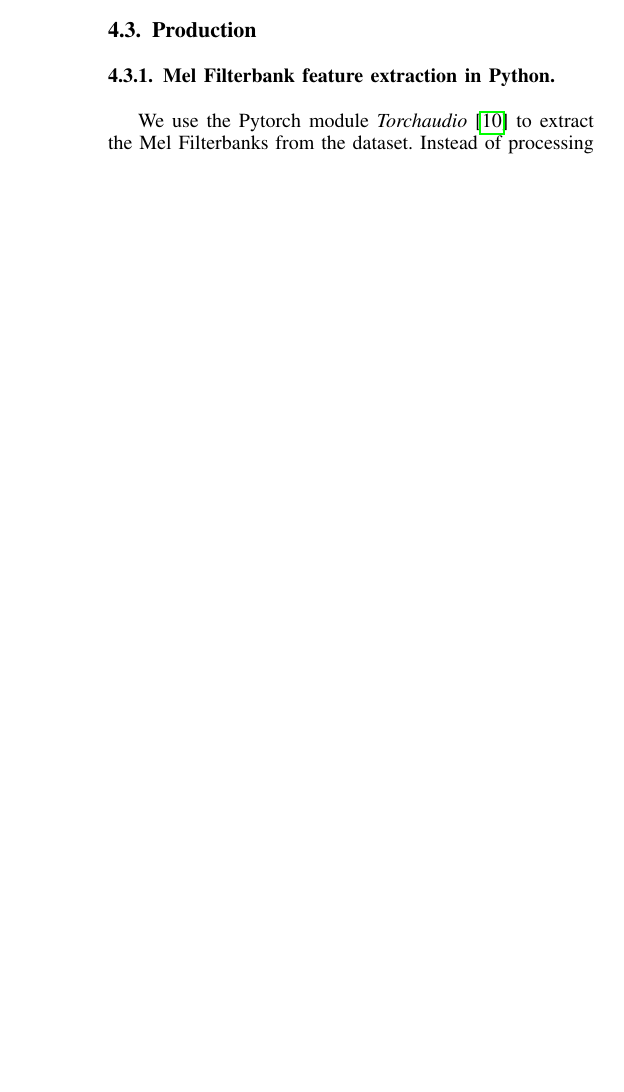
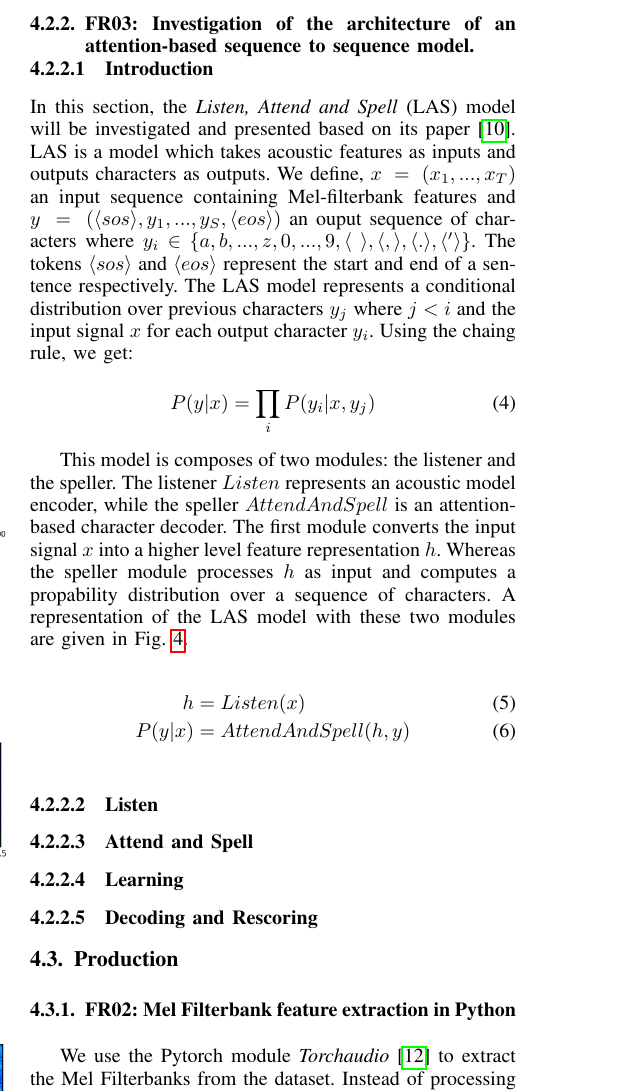
Before and after one commit to Lemswasabi/bsps5-report, a LaTeX paper (main.tex, which reads sections/scientific/fr2/fbankextractionpython.tex, sections/scientific/fr3/las.tex, sections/scientific/requirements.tex): part of one column of page 4 of 5, cut at the place of the change, the shorter picture padded with empty space. Compiled offline with pdfLaTeX.

Commit message:
add intro for fr3

```diff
--- a/sections/scientific/fr2/fbankextractionpython.tex
+++ b/sections/scientific/fr2/fbankextractionpython.tex
@@ -1,6 +1,6 @@
 % corrected LN 100
 
-\subsubsection{Mel Filterbank feature extraction in Python}~\label{torchaudio}~\\
+\subsubsection{FR02: Mel Filterbank feature extraction in Python}~\label{torchaudio}
 
 We use the Pytorch module \textit{Torchaudio}\cite{torchaudio} to extract the Mel Filterbanks from the dataset. Instead of processing the whole dataset, the following steps are applied to one single audio file $f$.\\
 
--- /dev/null
+++ b/sections/scientific/fr3/las.tex
@@ -0,0 +1,16 @@
+\subsubsection{FR03: Investigation of the architecture of an attention-based sequence to sequence model.}
+
+\paragraph{Introduction}
+
+In this section, the \textit{Listen, Attend and Spell} (LAS) model will be investigated and presented based on its paper\cite{chan2015listen}. LAS is a model which takes acoustic features as inputs and outputs characters as outputs. We define, $x \ = \ (x_1,...,x_T)$ an input sequence containing Mel-filterbank features and $y \ = \ (\langle sos\rangle,y_1,...,y_S,\langle eos\rangle)$ an ouput sequence of characters where $y_i \in \{a,b,...,z,0,...,9,\langle \ \rangle,\langle ,\rangle,\langle .\rangle,\langle '\rangle\}$. The tokens $\langle sos\rangle$ and $\langle eos\rangle$ represent the start and end of a sentence respectively. The LAS model represents a conditional distribution over previous characters $y_j$ where $j < i$ and the input signal $x$ for each output character $y_i$. Using the chaing rule, we get:
+
+\begin{equation}
+	P(y|x) = \prod_{i} P(y_i|x,y_j)
+\end{equation}
+
+This model is composes of two modules: the listener and the speller. The listener $Listen$ represents an acoustic model encoder, while the speller $AttendAndSpell$ is an attention-based character decoder. The first module converts the input signal $x$ into a higher level feature representation $h$. Whereas the speller module processes $h$ as input and computes a propability distribution over a sequence of characters. A representation of the LAS model with these two modules are given in Fig. \ref{las_model}.
+
+\begin{align}
+	h &= Listen(x)\\
+	P(y|x) &= AttendAndSpell(h,y)
+\end{align}
@@ -0,0 +22,7 @@
+  \label{las_model}
+\end{figure}
+
+\paragraph{Listen}
+\paragraph{Attend and Spell}
+\paragraph{Learning}
+\paragraph{Decoding and Rescoring}
--- a/sections/scientific/requirements.tex
+++ b/sections/scientific/requirements.tex
@@ -14,7 +14,7 @@
 \begin{itemize}
   \item \textbf{FR01} Explain the Mel-Filterbanks features. \\
   \item \textbf{FR02} Show the extraction of Mel filterbanks features from an audio signal. \\
-  \item \textbf{FR03} Investigate the architectures of an attention-based sequence to sequence model and compare it to other state-of-the-art models.\\
+  \item \textbf{FR03} Investigate the architecture of an attention-based sequence to sequence model and compare it to other state-of-the-art models.\\
   \item \textbf{NFR01} Performance evaluation and comparison.\\
     During this section, we present and discuss the results obtained from
     training our LAS model on the LibriSpeech corpus while using different hyperparameters.
--- a/sections/usepackage.tex
+++ b/sections/usepackage.tex
@@ -14,6 +14,7 @@
 \usepackage{amsmath}
 \usepackage{tikz}
 \usepackage{subfig}
+\usepackage{titlesec}
 \usetikzlibrary{positioning, fit, arrows.meta, shapes, arrows}
 \newcommand{\empt}[2]{$#1^{\langle #2 \rangle}$}
 
@@ -63,3 +64,8 @@
 \pagestyle{plain} % show number of pages
 
 \setcounter{secnumdepth}{4}
+
+\titleformat{\paragraph}
+{\normalfont\normalsize\bfseries}{\theparagraph}{1em}{}
+\titlespacing*{\paragraph}
+{0pt}{3.25ex plus 1ex minus .2ex}{1.5ex plus .2ex}
```
Also changed, not shown: BSPS5_references.bib (+5 -0 lines), sections/scientific/design.tex (+1 -0 lines), sections/scientific/fr1/fbank.tex (+1 -1 lines), figures/las_architecture.jpg (added), sections/scientific/performancefigures.tex (deleted), sections/scientific/fr3/las.tex (5 more changed lines).
